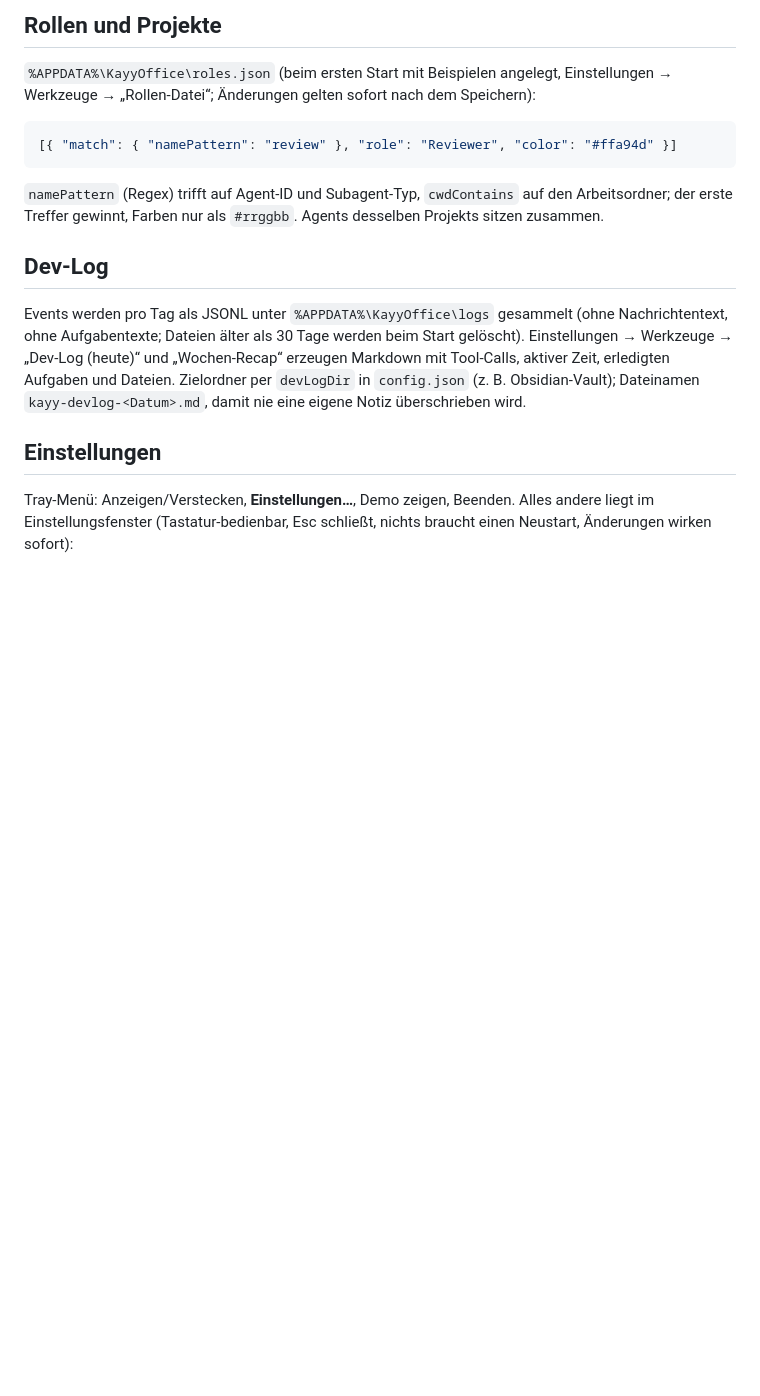
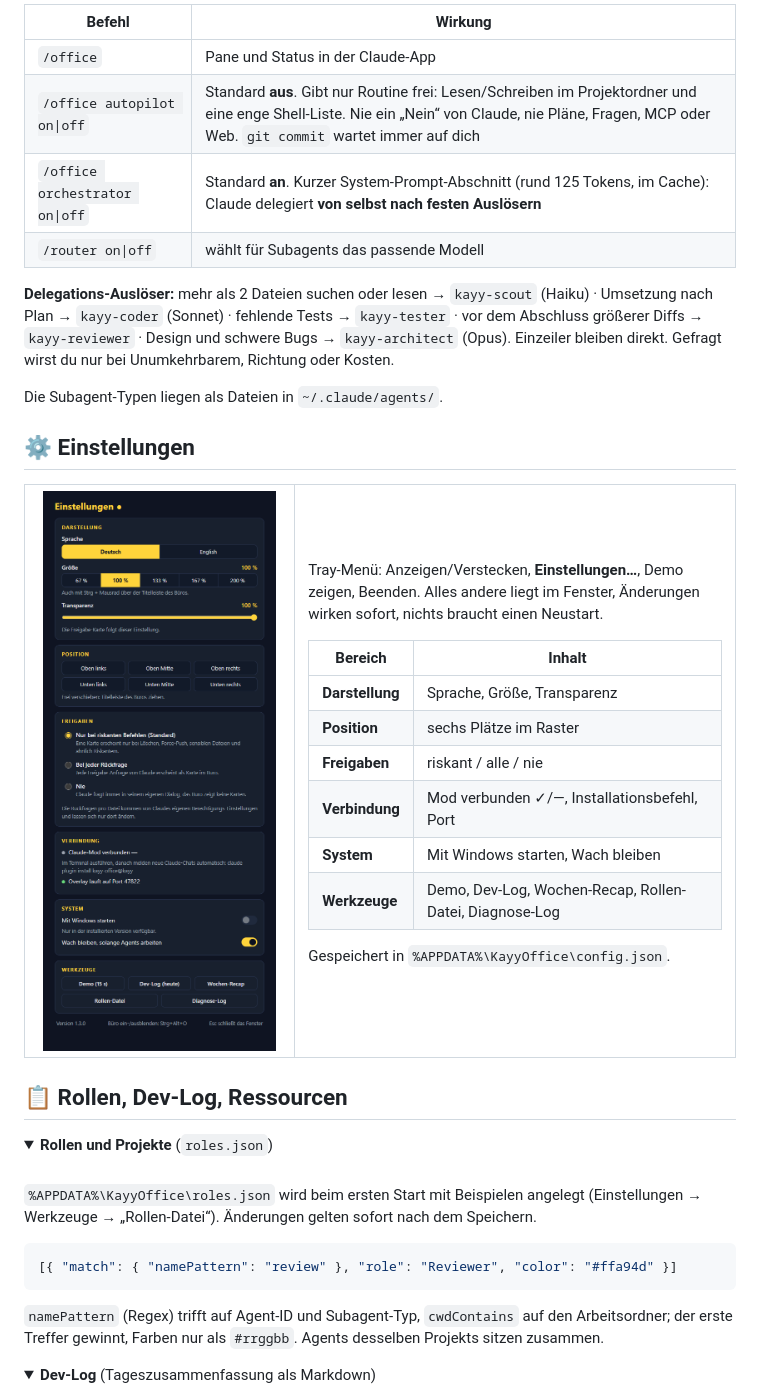
Before and after one commit to Kaajaa03/KayyOffice, a Markdown page: README.md, the part around one of its changes. Drawn GitHub-style; pictures changed too: docs/screenshots/settings.png; folded sections open; blank space fills up the shorter version.

````diff
--- a/README.md
+++ b/README.md
@@ -52,14 +112,60 @@ Keine Antwort in 20 s, App aus oder Fehler ⇒ ganz normaler Claude-Dialog. `Exi
 
-## Rollen und Projekte
-`%APPDATA%\KayyOffice\roles.json` (beim ersten Start mit Beispielen angelegt, Einstellungen → Werkzeuge → „Rollen-Datei“; Änderungen gelten sofort nach dem Speichern):
+| Befehl | Wirkung |
+|---|---|
+| `/office` | Pane und Status in der Claude-App |
+| `/office autopilot on\|off` | Standard **aus**. Gibt nur Routine frei: Lesen/Schreiben im Projektordner und eine enge Shell-Liste. Nie ein „Nein“ von Claude, nie Pläne, Fragen, MCP oder Web. `git commit` wartet immer auf dich |
+| `/office orchestrator on\|off` | Standard **an**. Kurzer System-Prompt-Abschnitt (rund 125 Tokens, im Cache): Claude delegiert **von selbst nach festen Auslösern** |
+| `/router on\|off` | wählt für Subagents das passende Modell |
+
+**Delegations-Auslöser:** mehr als 2 Dateien suchen oder lesen → `kayy-scout` (Haiku) · Umsetzung nach Plan → `kayy-coder` (Sonnet) · fehlende Tests → `kayy-tester` · vor dem Abschluss größerer Diffs → `kayy-reviewer` · Design und schwere Bugs → `kayy-architect` (Opus). Einzeiler bleiben direkt. Gefragt wirst du nur bei Unumkehrbarem, Richtung oder Kosten.
+
+Die Subagent-Typen liegen als Dateien in `~/.claude/agents/`.
+
+## ⚙️ Einstellungen
+
+<table>
+<tr>
+<td width="38%" valign="top">
+
+<img src="docs/screenshots/settings.png" alt="Einstellungsfenster" width="100%">
+
+</td>
+<td valign="top">
+
+Tray-Menü: Anzeigen/Verstecken, **Einstellungen…**, Demo zeigen, Beenden. Alles andere liegt im Fenster, Änderungen wirken sofort, nichts braucht einen Neustart.
+
+| Bereich | Inhalt |
+|---|---|
+| **Darstellung** | Sprache, Größe, Transparenz |
+| **Position** | sechs Plätze im Raster |
+| **Freigaben** | riskant / alle / nie |
+| **Verbindung** | Mod verbunden ✓/—, Installationsbefehl, Port |
+| **System** | Mit Windows starten, Wach bleiben |
+| **Werkzeuge** | Demo, Dev-Log, Wochen-Recap, Rollen-Datei, Diagnose-Log |
+
+Gespeichert in `%APPDATA%\KayyOffice\config.json`.
+
+</td>
+</tr>
+</table>
+
+## 📋 Rollen, Dev-Log, Ressourcen
+
+<details>
+<summary><b>Rollen und Projekte</b> (<code>roles.json</code>)</summary>
+
+<br>
+
+`%APPDATA%\KayyOffice\roles.json` wird beim ersten Start mit Beispielen angelegt (Einstellungen → Werkzeuge → „Rollen-Datei“). Änderungen gelten sofort nach dem Speichern.
+
 ```json
 [{ "match": { "namePattern": "review" }, "role": "Reviewer", "color": "#ffa94d" }]
 ```
+
 `namePattern` (Regex) trifft auf Agent-ID und Subagent-Typ, `cwdContains` auf den Arbeitsordner; der erste Treffer gewinnt, Farben nur als `#rrggbb`. Agents desselben Projekts sitzen zusammen.
 
-## Dev-Log
-Events werden pro Tag als JSONL unter `%APPDATA%\KayyOffice\logs` gesammelt (ohne Nachrichtentext, ohne Aufgabentexte; Dateien älter als 30 Tage werden beim Start gelöscht). Einstellungen → Werkzeuge → „Dev-Log (heute)“ und „Wochen-Recap“ erzeugen Markdown mit Tool-Calls, aktiver Zeit, erledigten Aufgaben und Dateien. Zielordner per `devLogDir` in `config.json` (z. B. Obsidian-Vault); Dateinamen `kayy-devlog-<Datum>.md`, damit nie eine eigene Notiz überschrieben wird.
+</details>
 
-## Einstellungen
-Tray-Menü: Anzeigen/Verstecken, **Einstellungen…**, Demo zeigen, Beenden. Alles andere liegt im Einstellungsfenster (Tastatur-bedienbar, Esc schließt, nichts braucht einen Neustart, Änderungen wirken sofort):
+<details>
+<summary><b>Dev-Log</b> (Tageszusammenfassung als Markdown)</summary>
 
````
Also changed, not shown: other parts of README.md (+135 -51 lines), docs/screenshots/approval.png (added), docs/screenshots/office-day.png (added), docs/screenshots/office-night.png (added), docs/screenshots/office-progress.png (deleted), 1 other file.
